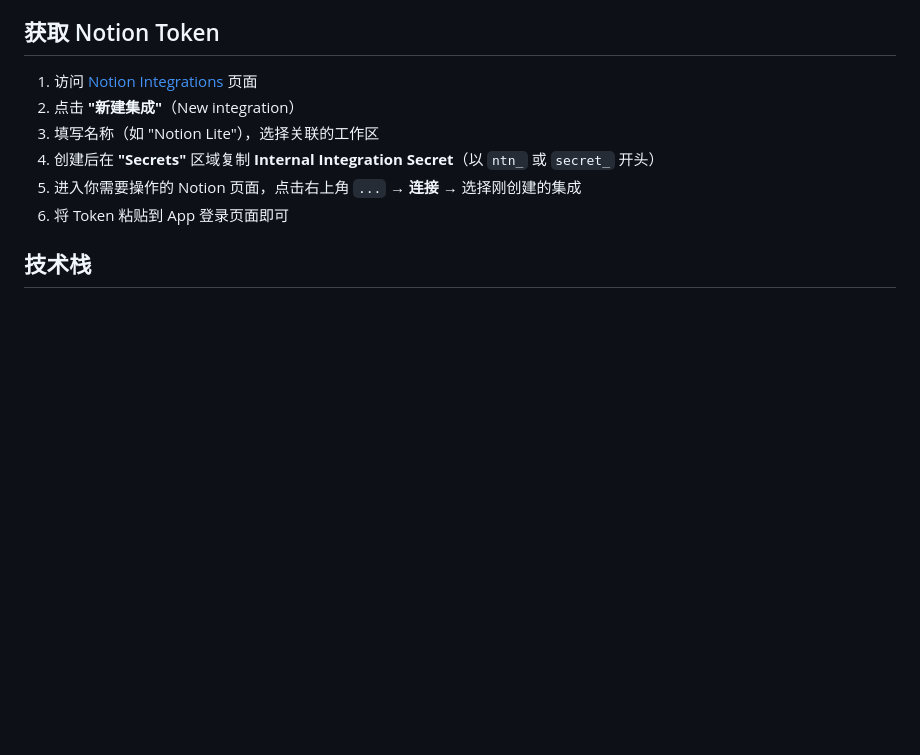
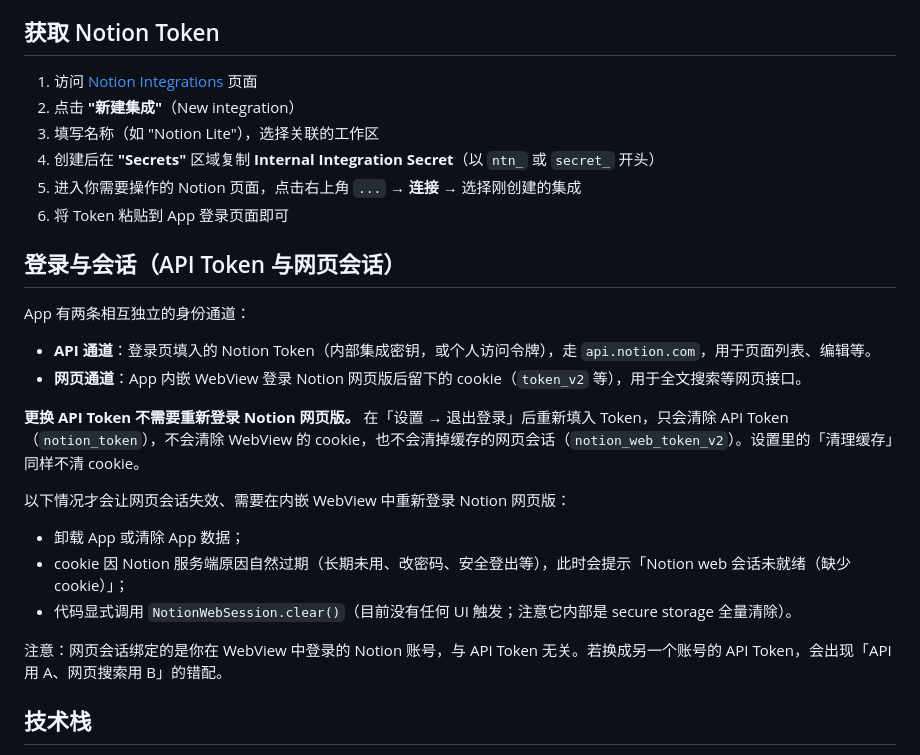
Before and after one commit to tomcat927/notion-app-android, a Markdown page: README.md, the part around the change. Rendered like a GitHub page; blank space fills up the shorter version.

Commit message:
docs: README 补充更换 Token 不影响网页会话说明
说明 App 的 API 通道（notion_token）与网页通道（WebView cookie / token_v2）
相互独立：退出再登录更换 API Token 不会清除 cookie，无需重新登录 Notion
网页版；并列出真正会导致网页会话失效的几种情况。

只改文档，不改行为。

```diff
--- a/README.md
+++ b/README.md
@@ -16,6 +16,23 @@
 4. 创建后在 **"Secrets"** 区域复制 **Internal Integration Secret**（以 `ntn_` 或 `secret_` 开头）
 5. 进入你需要操作的 Notion 页面，点击右上角 `...` → **连接** → 选择刚创建的集成
 6. 将 Token 粘贴到 App 登录页面即可
+
+## 登录与会话（API Token 与网页会话）
+
+App 有两条相互独立的身份通道：
+
+- **API 通道**：登录页填入的 Notion Token（内部集成密钥，或个人访问令牌），走 `api.notion.com`，用于页面列表、编辑等。
+- **网页通道**：App 内嵌 WebView 登录 Notion 网页版后留下的 cookie（`token_v2` 等），用于全文搜索等网页接口。
+
+**更换 API Token 不需要重新登录 Notion 网页版。** 在「设置 → 退出登录」后重新填入 Token，只会清除 API Token（`notion_token`），不会清除 WebView 的 cookie，也不会清掉缓存的网页会话（`notion_web_token_v2`）。设置里的「清理缓存」同样不清 cookie。
+
+以下情况才会让网页会话失效、需要在内嵌 WebView 中重新登录 Notion 网页版：
+
+- 卸载 App 或清除 App 数据；
+- cookie 因 Notion 服务端原因自然过期（长期未用、改密码、安全登出等），此时会提示「Notion web 会话未就绪（缺少 cookie）」；
+- 代码显式调用 `NotionWebSession.clear()`（目前没有任何 UI 触发；注意它内部是 secure storage 全量清除）。
+
+注意：网页会话绑定的是你在 WebView 中登录的 Notion 账号，与 API Token 无关。若换成另一个账号的 API Token，会出现「API 用 A、网页搜索用 B」的错配。
 
 ## 技术栈
 - Flutter (Dart)
```
